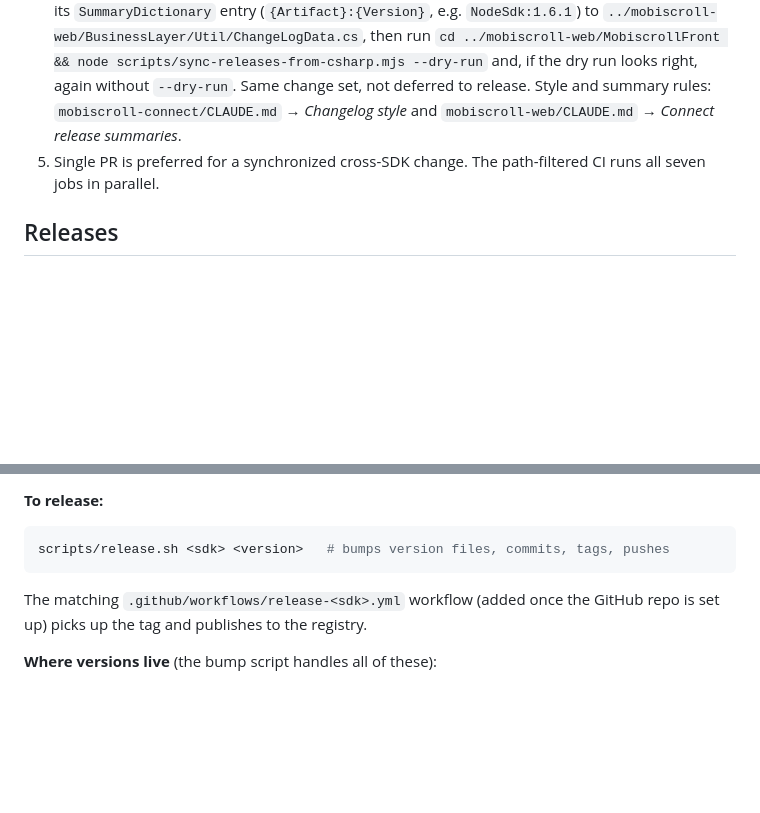
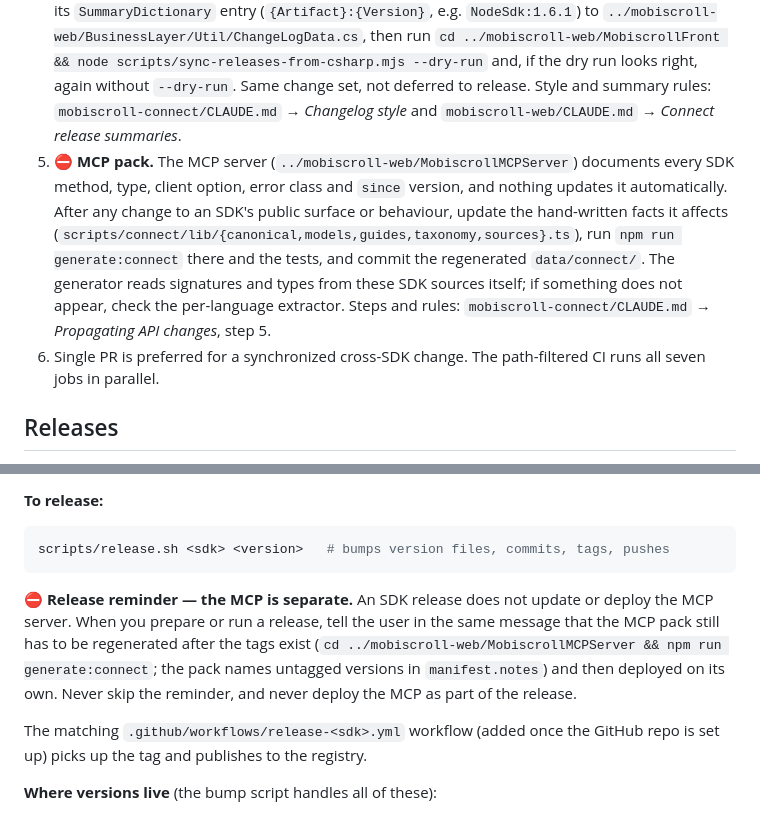
Before and after one commit to acidb/mobiscroll-connect-sdks, a Markdown page: CLAUDE.md, 2 parts joined by grey strips. Rendered like a GitHub page; blank space fills up the shorter version.

Commit message:
Add the MCP pack step and release reminder to the SDK workflow

````diff
--- a/CLAUDE.md
+++ b/CLAUDE.md
@@ -56,7 +56,8 @@ All seven SDKs implement the **same public surface** against the same backend. W
 2. Replicate the change in the other six. Per-SDK CLAUDE.md files dictate idiomatic style — don't fight them.
 3. Update each SDK's README/CHANGELOG separately if user-visible.
 4. **⛔ Mandatory web changelog.** Whenever an SDK `CHANGELOG.md` gets a new version entry (or the SDK change is otherwise done), add one `ChangeLogModelConnect` entry per changed SDK plus its `SummaryDictionary` entry (`{Artifact}:{Version}`, e.g. `NodeSdk:1.6.1`) to `../mobiscroll-web/BusinessLayer/Util/ChangeLogData.cs`, then run `cd ../mobiscroll-web/MobiscrollFront && node scripts/sync-releases-from-csharp.mjs --dry-run` and, if the dry run looks right, again without `--dry-run`. Same change set, not deferred to release. Style and summary rules: `mobiscroll-connect/CLAUDE.md` → _Changelog style_ and `mobiscroll-web/CLAUDE.md` → _Connect release summaries_.
-5. Single PR is preferred for a synchronized cross-SDK change. The path-filtered CI runs all seven jobs in parallel.
+5. **⛔ MCP pack.** The MCP server (`../mobiscroll-web/MobiscrollMCPServer`) documents every SDK method, type, client option, error class and `since` version, and nothing updates it automatically. After any change to an SDK's public surface or behaviour, update the hand-written facts it affects (`scripts/connect/lib/{canonical,models,guides,taxonomy,sources}.ts`), run `npm run generate:connect` there and the tests, and commit the regenerated `data/connect/`. The generator reads signatures and types from these SDK sources itself; if something does not appear, check the per-language extractor. Steps and rules: `mobiscroll-connect/CLAUDE.md` → _Propagating API changes_, step 5.
+6. Single PR is preferred for a synchronized cross-SDK change. The path-filtered CI runs all seven jobs in parallel.
 
 ## Releases
 
@@ -82,6 +83,8 @@ All seven SDKs implement the **same public surface** against the same backend. W
 ```bash
 scripts/release.sh <sdk> <version>   # bumps version files, commits, tags, pushes
 ```
+
+**⛔ Release reminder — the MCP is separate.** An SDK release does not update or deploy the MCP server. When you prepare or run a release, tell the user in the same message that the MCP pack still has to be regenerated after the tags exist (`cd ../mobiscroll-web/MobiscrollMCPServer && npm run generate:connect`; the pack names untagged versions in `manifest.notes`) and then deployed on its own. Never skip the reminder, and never deploy the MCP as part of the release.
 
 The matching `.github/workflows/release-<sdk>.yml` workflow (added once the GitHub repo is set up) picks up the tag and publishes to the registry.
 
````
